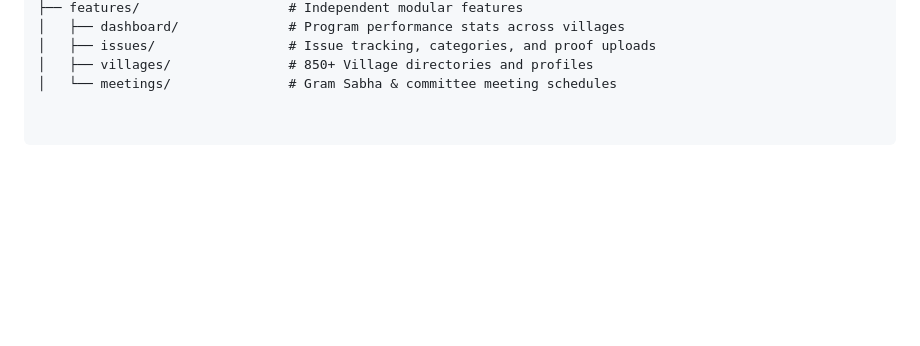
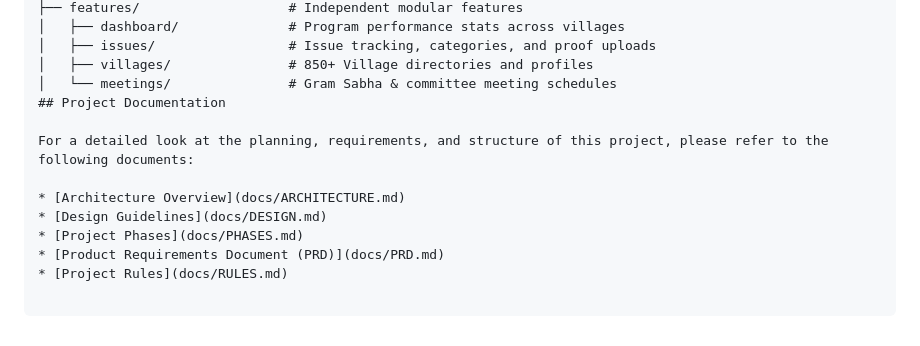
Before and after one commit to Harishkumar4771/VAG-DMP-Village-Action-Group---Data-Management-Platform, a Markdown page: README.md, the part around the change. Rendered like a GitHub page; blank space fills up the shorter version.

Commit message:
Added documentation links to README

```diff
--- a/README.md
+++ b/README.md
@@ -66,3 +66,12 @@ lib/
 │   ├── issues/                 # Issue tracking, categories, and proof uploads
 │   ├── villages/               # 850+ Village directories and profiles
 │   └── meetings/               # Gram Sabha & committee meeting schedules
+## Project Documentation
+
+For a detailed look at the planning, requirements, and structure of this project, please refer to the following documents:
+
+* [Architecture Overview](docs/ARCHITECTURE.md)
+* [Design Guidelines](docs/DESIGN.md)
+* [Project Phases](docs/PHASES.md)
+* [Product Requirements Document (PRD)](docs/PRD.md)
+* [Project Rules](docs/RULES.md)
```
